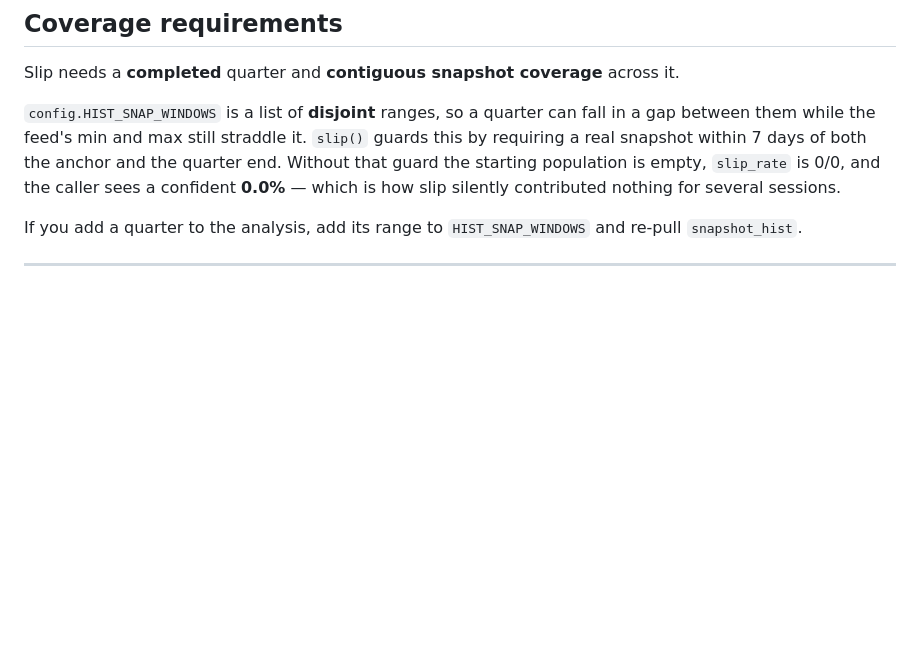
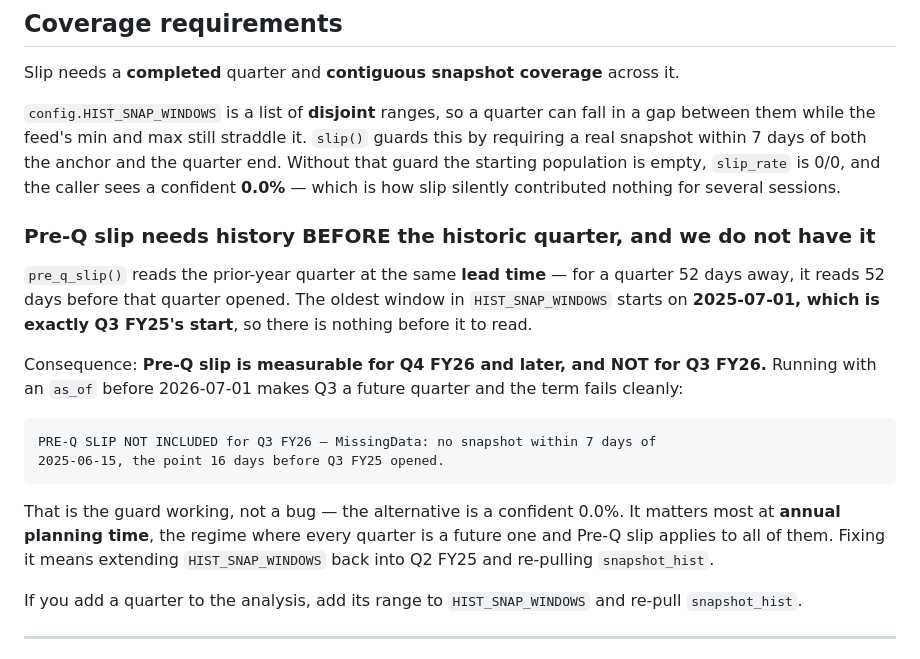
Before and after one commit to SamRobinson123/gtm-deep-agent, a Markdown page: docs/analysis/slip.md, the part around the change. Drawn GitHub-style; blank space fills up the shorter version.

Commit message:
Record that Pre-Q slip is unmeasurable for Q3 FY26
pre_q_slip() reads the prior-year quarter at the same lead time, and the oldest
snapshot window starts on 2025-07-01 — exactly Q3 FY25's start — so there is
nothing before it to read. Q4 FY26 and later are fine; Q3 is not.

The term fails cleanly with an actionable MissingData rather than returning a
confident 0.0%, which is the guard working. It matters most at annual planning
time, the regime where every quarter is a future one and Pre-Q slip applies to
all of them.

Co-Authored-By: Claude Opus 5 <noreply@anthropic.com>

````diff
--- a/docs/analysis/slip.md
+++ b/docs/analysis/slip.md
@@ -567,6 +567,27 @@ quarter end. Without that guard the starting population is empty, `slip_rate` is
 0/0, and the caller sees a confident **0.0%** — which is how slip silently
 contributed nothing for several sessions.
 
+### Pre-Q slip needs history BEFORE the historic quarter, and we do not have it
+
+`pre_q_slip()` reads the prior-year quarter at the same **lead time** — for a
+quarter 52 days away, it reads 52 days before that quarter opened. The oldest
+window in `HIST_SNAP_WINDOWS` starts on **2025-07-01, which is exactly Q3 FY25's
+start**, so there is nothing before it to read.
+
+Consequence: **Pre-Q slip is measurable for Q4 FY26 and later, and NOT for
+Q3 FY26.** Running with an `as_of` before 2026-07-01 makes Q3 a future quarter
+and the term fails cleanly:
+
+```
+PRE-Q SLIP NOT INCLUDED for Q3 FY26 — MissingData: no snapshot within 7 days of
+2025-06-15, the point 16 days before Q3 FY25 opened.
+```
+
+That is the guard working, not a bug — the alternative is a confident 0.0%. It
+matters most at **annual planning time**, the regime where every quarter is a
+future one and Pre-Q slip applies to all of them. Fixing it means extending
+`HIST_SNAP_WINDOWS` back into Q2 FY25 and re-pulling `snapshot_hist`.
+
 If you add a quarter to the analysis, add its range to `HIST_SNAP_WINDOWS` and
 re-pull `snapshot_hist`.
 
````
